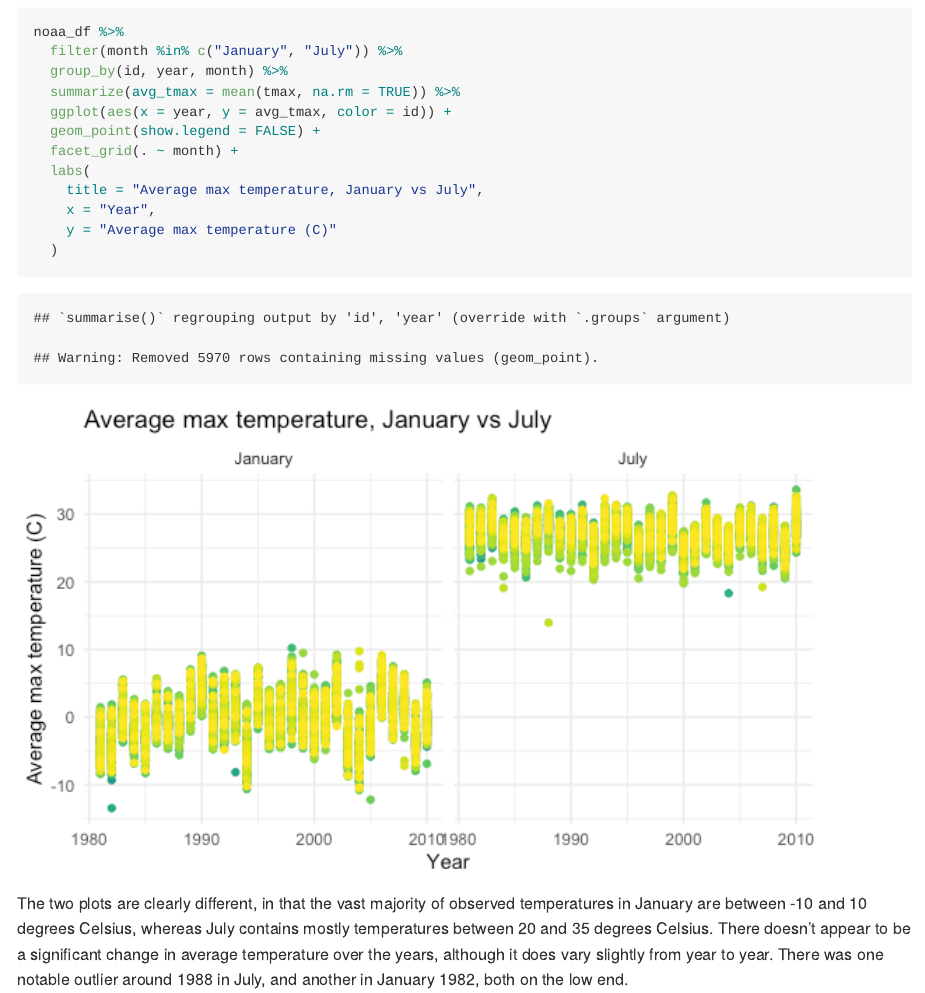
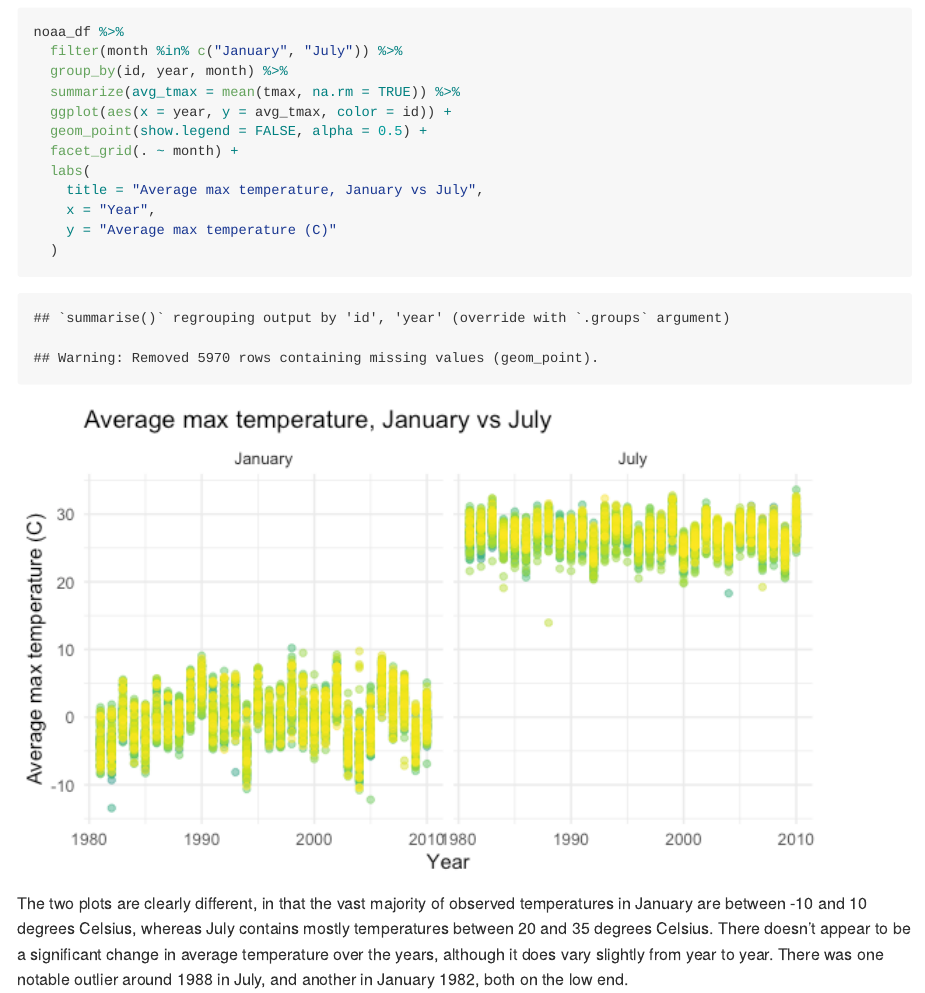
Before and after one commit to whalenadamm/p8105_hw3_amw2275, an R Markdown document (p8105_hw3_amw2275.Rmd): the page in a window 1100 px wide, from 7120 px down. The pictures show the output file p8105_hw3_amw2275.md that the author committed with the source, drawn offline in the style of GitHub.

Commit message:
change transparency on avg tmax plot

```diff
--- a/p8105_hw3_amw2275.Rmd
+++ b/p8105_hw3_amw2275.Rmd
@@ -167,7 +167,7 @@ noaa_df %>%
   group_by(id, year, month) %>%
   summarize(avg_tmax = mean(tmax, na.rm = TRUE)) %>%
   ggplot(aes(x = year, y = avg_tmax, color = id)) +
-  geom_point(show.legend = FALSE) +
+  geom_point(show.legend = FALSE, alpha = 0.5) +
   facet_grid(. ~ month) +
   labs(
     title = "Average max temperature, January vs July",
```
Also changed, not shown: p8105_hw3_amw2275.md, p8105_hw3_amw2275_files/figure-gfm/unnamed-chunk-10-1.png.
